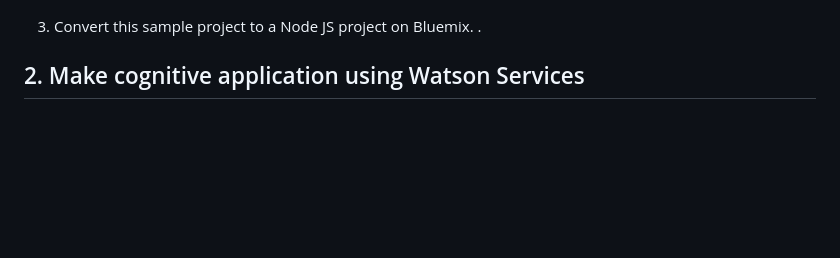
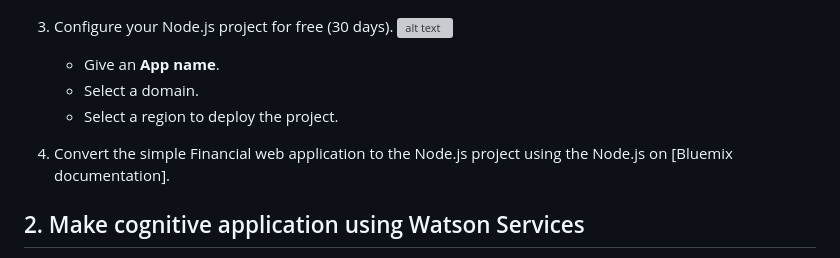
Before and after one commit to waveline10/financial-risk-management-using-machine-learning-on-mainframes, a Markdown page: README.md, the part around the change printed below. GitHub-like rendering; blank space fills up the shorter version; grey boxes are pictures that could not be loaded.

```diff
--- a/README.md
+++ b/README.md
@@ -189,6 +189,12 @@ The purpose of this sample application is to understand how to code and use APIs
 	![alt text](images/nodejsbluemix.png "Node.js on Bluemix")
 
-3.	Convert this sample project to a Node JS project on Bluemix. .
+3.	Configure your Node.js project for free (30 days).
+	![alt text](images/nodejsbluemixConfiguration.png "Node.js on Bluemix")
+	* Give an **App name**.
+	* Select a domain.
+	* Select a region to deploy the project.
+
+3.	Convert the simple Financial web application to the Node.js project using the Node.js on [Bluemix documentation].
 
 ## 2. Make cognitive application using Watson Services
 
```
Also changed, not shown: other parts of README.md (+3 -1 lines), images/nodejsBluemixConfiguration.png (added).
